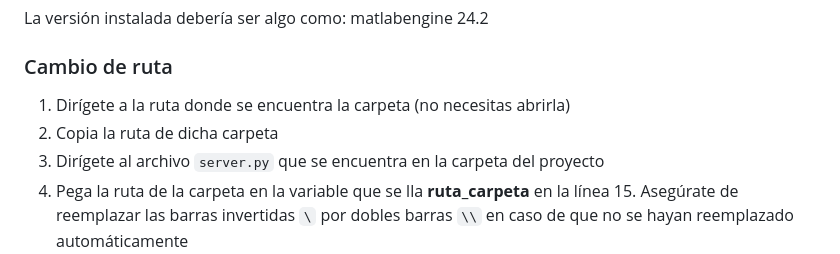
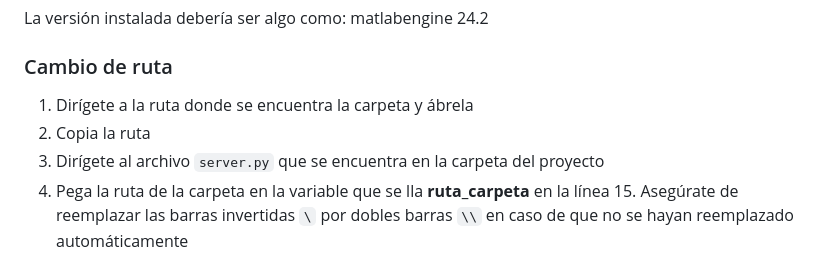
Before and after one commit to JosBar765/MetodosNumericos_ProyectoFinal, a Markdown page: README.md, the part around the change. Rendered like a GitHub page.

```diff
--- a/README.md
+++ b/README.md
@@ -42,8 +42,8 @@ La versión instalada debería ser algo como: matlabengine 24.2
 
 ### Cambio de ruta
 
-1. Dirígete a la ruta donde se encuentra la carpeta (no necesitas abrirla)
-2. Copia la ruta de dicha carpeta
+1. Dirígete a la ruta donde se encuentra la carpeta y ábrela
+2. Copia la ruta
 3. Dirígete al archivo `server.py` que se encuentra en la carpeta del proyecto
 4. Pega la ruta de la carpeta en la variable que se lla **ruta_carpeta** en la línea 15. Asegúrate de reemplazar las barras invertidas `\` por dobles barras `\\` en caso de que no se hayan reemplazado automáticamente
 5. Guarda los cambios realizados a `server.py`
```
